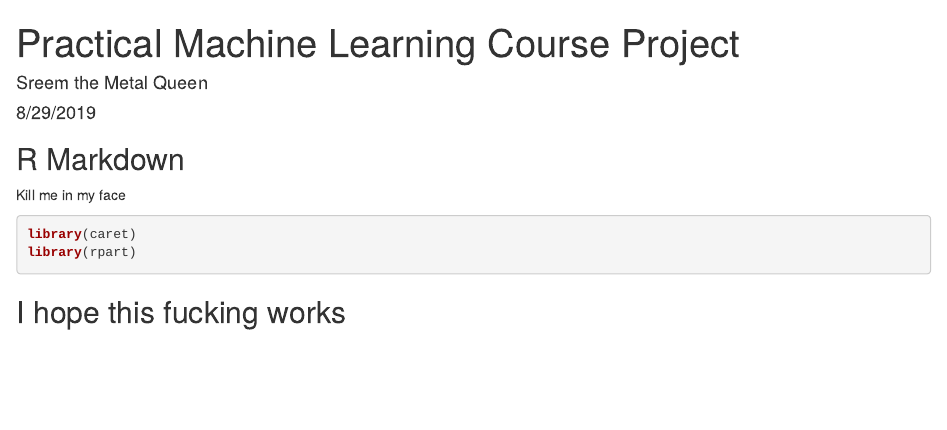
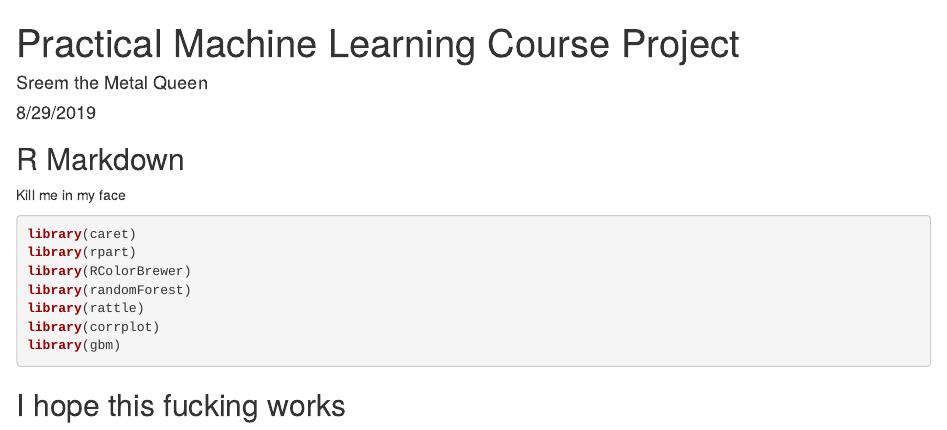
Before and after one commit to sreemoyee13/PracticalMachineLearning, an R Markdown document (index.Rmd): the page in a window 1100 px wide, from its top. The pictures show the output file index.html that the author committed with the source, opened offline.

Commit message:
NewCommit

````diff
--- a/index.Rmd
+++ b/index.Rmd
@@ -12,6 +12,11 @@ Kill me in my face
 ``` r
 library(caret)
 library(rpart)
+library(RColorBrewer)
+library(randomForest)
+library(rattle)
+library(corrplot)
+library(gbm)
 ```
 
 ## I hope this fucking works
````
Also changed, not shown: index.html.
